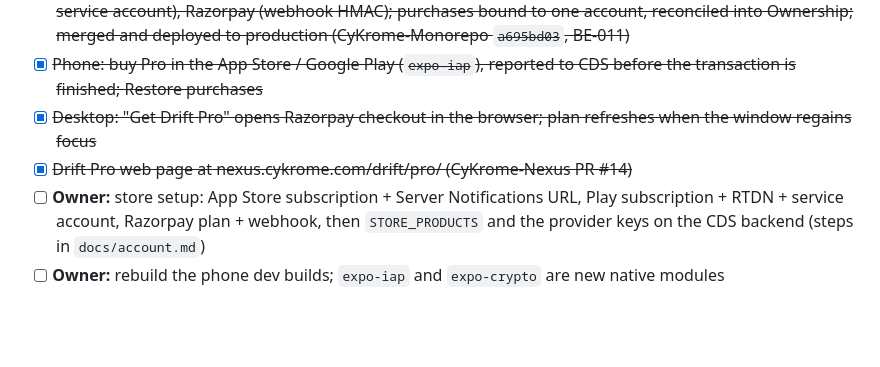
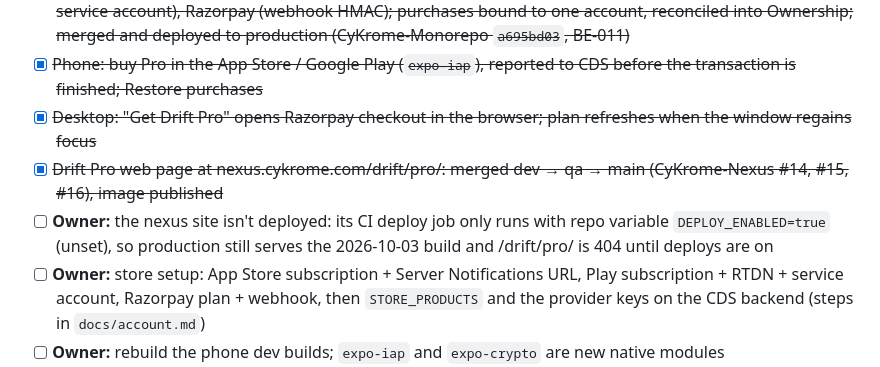
Before and after one commit to CyKrome-Nexus/drift, a Markdown page: TODO.md, the part around the change. Drawn GitHub-style; blank space fills up the shorter version.

Commit message:
TODO: Drift Pro page merged; nexus site deploys are off

```diff
--- a/TODO.md
+++ b/TODO.md
@@ -71,7 +71,8 @@ the right heading.
 - [x] ~~CDS backend: store purchases module: App Store (Apple root-pinned JWS), Google Play (read back with the service account), Razorpay (webhook HMAC); purchases bound to one account, reconciled into Ownership; merged and deployed to production (CyKrome-Monorepo `a695bd03`, BE-011)~~
 - [x] ~~Phone: buy Pro in the App Store / Google Play (`expo-iap`), reported to CDS before the transaction is finished; Restore purchases~~
 - [x] ~~Desktop: "Get Drift Pro" opens Razorpay checkout in the browser; plan refreshes when the window regains focus~~
-- [x] ~~Drift Pro web page at nexus.cykrome.com/drift/pro/ (CyKrome-Nexus PR #14)~~
+- [x] ~~Drift Pro web page at nexus.cykrome.com/drift/pro/: merged dev → qa → main (CyKrome-Nexus #14, #15, #16), image published~~
+- [ ] **Owner:** the nexus site isn't deployed: its CI deploy job only runs with repo variable `DEPLOY_ENABLED=true` (unset), so production still serves the 2026-10-03 build and /drift/pro/ is 404 until deploys are on
 - [ ] **Owner:** store setup: App Store subscription + Server Notifications URL, Play subscription + RTDN + service account, Razorpay plan + webhook, then `STORE_PRODUCTS` and the provider keys on the CDS backend (steps in `docs/account.md`)
 - [ ] **Owner:** rebuild the phone dev builds; `expo-iap` and `expo-crypto` are new native modules
 - [x] ~~Sync favourites, lists and followed creators across devices (Pro): `GET/PUT /api/v1/drift/library` on CDS, last-writer-wins merge on the device; Settings › Account shows sync state and "Sync now"~~
```
